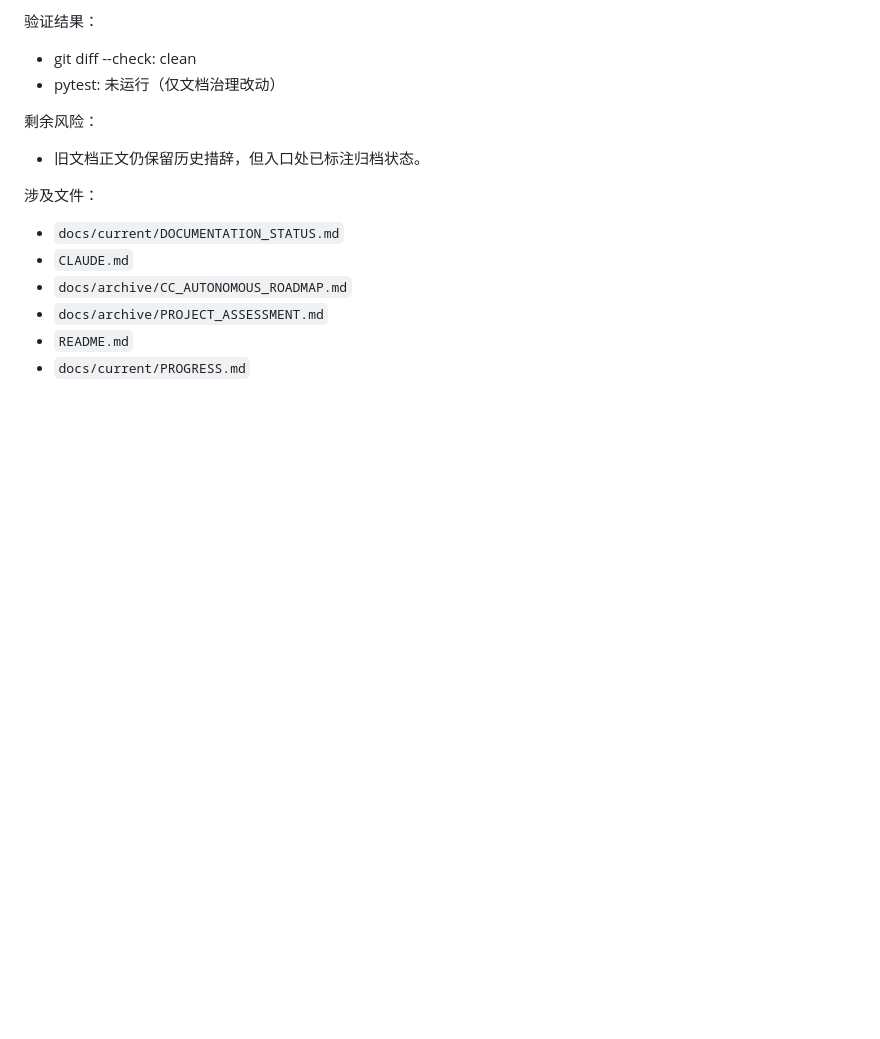
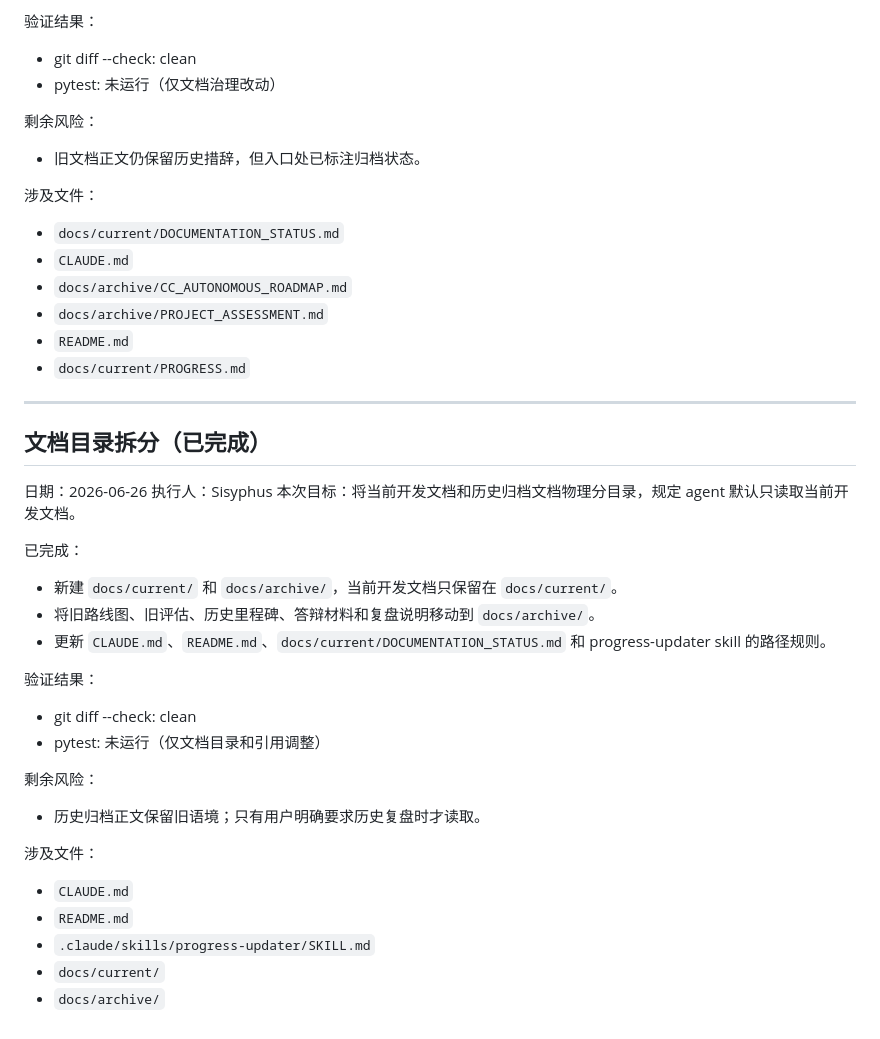
Before and after one commit to ZRJ-H/Stock_prediction_system, a Markdown page: docs/current/PROGRESS.md, the part around the change. Rendered like a GitHub page; blank space fills up the shorter version.

Commit message:
docs: record documentation archive split
Ultraworked with [Sisyphus](https://github.com/code-yeongyu/oh-my-openagent)

Co-authored-by: Sisyphus <clio-agent@sisyphuslabs.ai>

```diff
--- a/docs/current/PROGRESS.md
+++ b/docs/current/PROGRESS.md
@@ -705,3 +705,30 @@
 - `docs/archive/PROJECT_ASSESSMENT.md`
 - `README.md`
 - `docs/current/PROGRESS.md`
+
+---
+
+## 文档目录拆分（已完成）
+
+日期：2026-06-26
+执行人：Sisyphus
+本次目标：将当前开发文档和历史归档文档物理分目录，规定 agent 默认只读取当前开发文档。
+
+已完成：
+- 新建 `docs/current/` 和 `docs/archive/`，当前开发文档只保留在 `docs/current/`。
+- 将旧路线图、旧评估、历史里程碑、答辩材料和复盘说明移动到 `docs/archive/`。
+- 更新 `CLAUDE.md`、`README.md`、`docs/current/DOCUMENTATION_STATUS.md` 和 progress-updater skill 的路径规则。
+
+验证结果：
+- git diff --check: clean
+- pytest: 未运行（仅文档目录和引用调整）
+
+剩余风险：
+- 历史归档正文保留旧语境；只有用户明确要求历史复盘时才读取。
+
+涉及文件：
+- `CLAUDE.md`
+- `README.md`
+- `.claude/skills/progress-updater/SKILL.md`
+- `docs/current/`
+- `docs/archive/`
```
